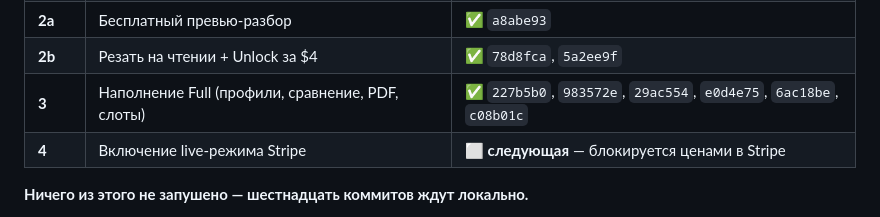
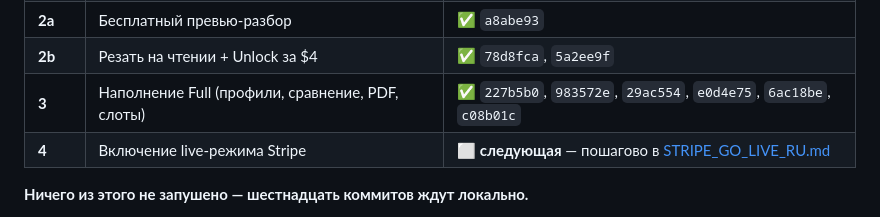
Before and after one commit to youloseman/video_analysis, a Markdown page: docs/PRICING_ROADMAP_RU.md, the part around the change. Drawn GitHub-style.

```diff
--- a/docs/PRICING_ROADMAP_RU.md
+++ b/docs/PRICING_ROADMAP_RU.md
@@ -13,7 +13,7 @@ _Живой документ. Основан на [PRICING_AUDIT_RU.md](PRICING_
 | **2a** | Бесплатный превью-разбор | ✅ `a8abe93` |
 | **2b** | Резать на чтении + Unlock за $4 | ✅ `78d8fca`, `5a2ee9f` |
 | **3** | Наполнение Full (профили, сравнение, PDF, слоты) | ✅ `227b5b0`, `983572e`, `29ac554`, `e0d4e75`, `6ac18be`, `c08b01c` |
-| **4** | Включение live-режима Stripe | ⬜ **следующая** — блокируется ценами в Stripe |
+| **4** | Включение live-режима Stripe | ⬜ **следующая** — пошагово в [STRIPE_GO_LIVE_RU.md](STRIPE_GO_LIVE_RU.md) |
 
 **Ничего из этого не запушено — шестнадцать коммитов ждут локально.**
 
```
Also changed, not shown: docs/STRIPE_GO_LIVE_RU.md (added, +249 -0 lines).
